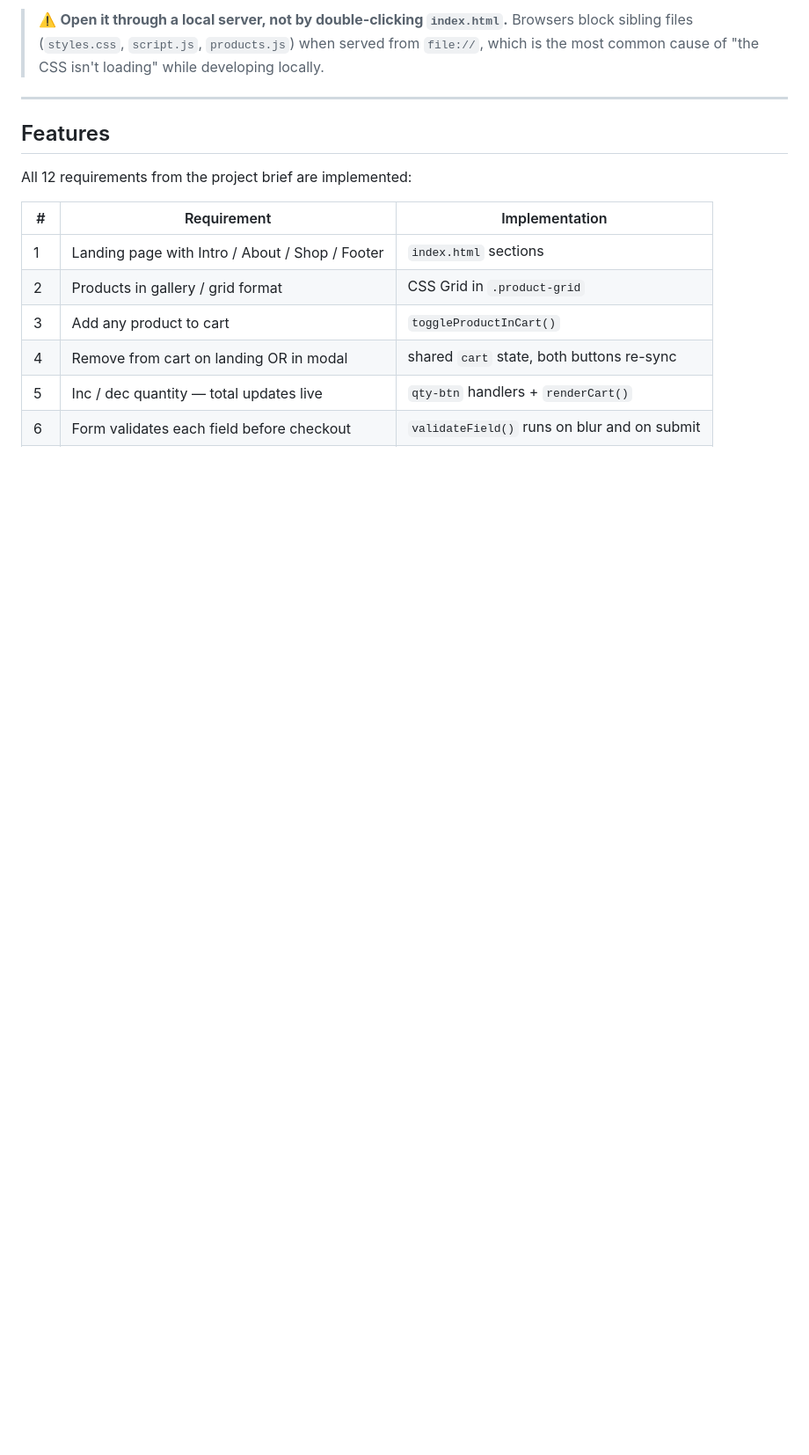
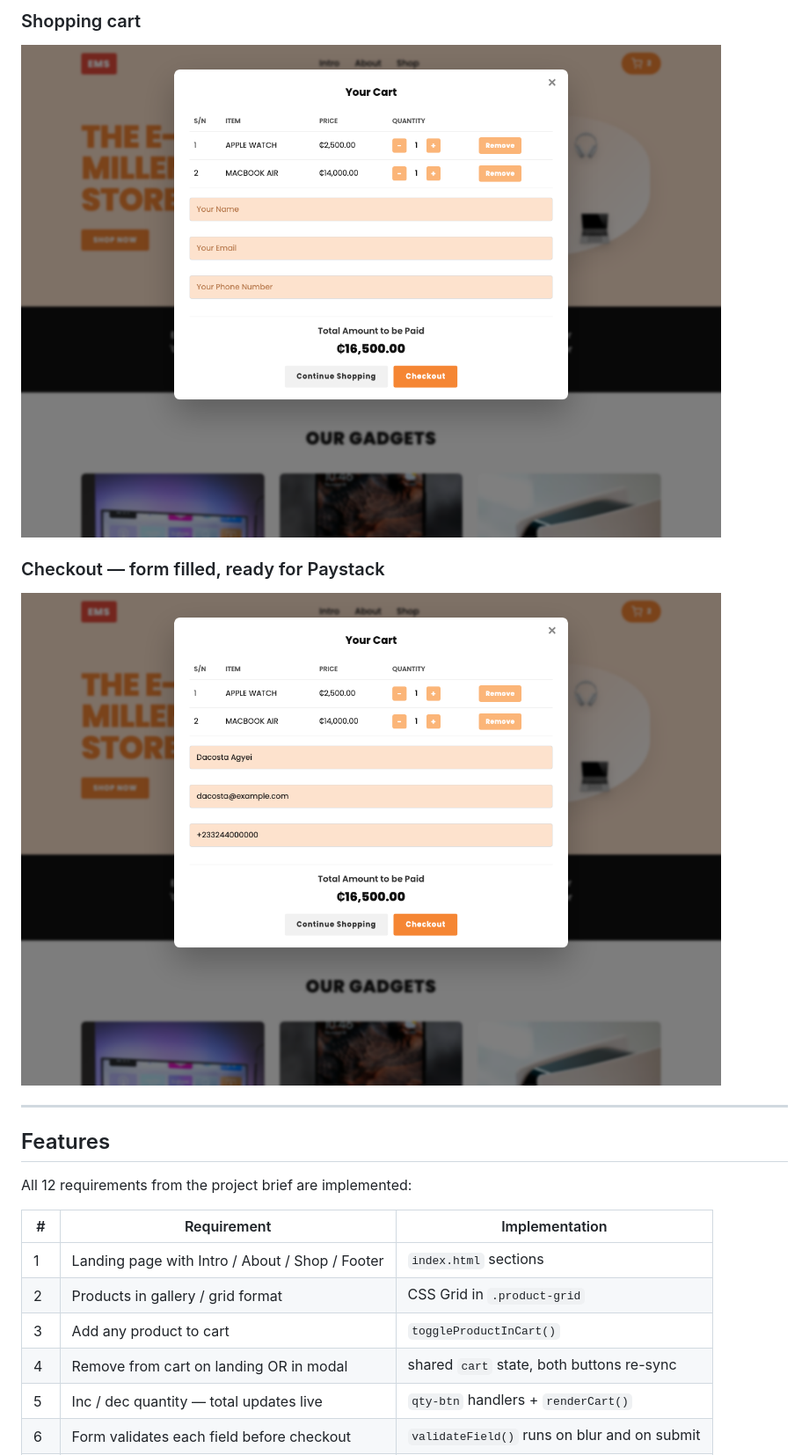
Before and after one commit to dacosta-agyei/starttocode-frontend-project, a Markdown page: README.md, the part around one of its changes. Shown at 88% size. GitHub-like rendering; blank space fills up the shorter version.

```diff
--- a/README.md
+++ b/README.md
@@ -22,8 +21,9 @@ python3 -m http.server 5173
 
-> ⚠️ **Open it through a local server, not by double-clicking `index.html`.**
-> Browsers block sibling files (`styles.css`, `script.js`, `products.js`) when
-> served from `file://`, which is the most common cause of "the CSS isn't
-> loading" while developing locally.
+### Shopping cart
+![Shopping cart](screenshots/cart.png)
+
+### Checkout — form filled, ready for Paystack
+![Checkout](screenshots/checkout.png)
 
 ---
 
```
Also changed, not shown: other parts of README.md (+6 -7 lines).
